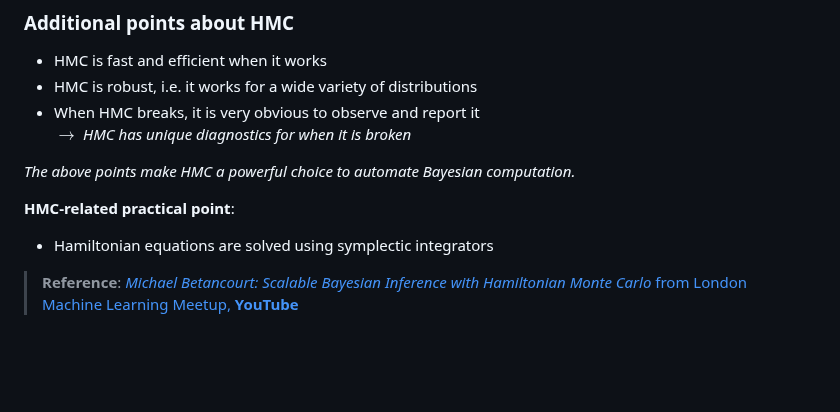
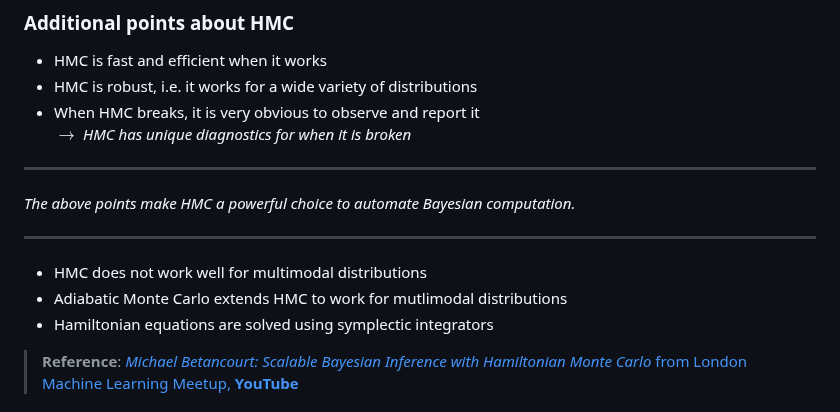
Before and after one commit to pranigopu/mastersProject, a Markdown page: conceptual-notes/bayesian-inference/sampling-methods.md, the part around the change. Rendered like a GitHub page; blank space fills up the shorter version.

```diff
--- a/conceptual-notes/bayesian-inference/sampling-methods.md
+++ b/conceptual-notes/bayesian-inference/sampling-methods.md
@@ -358,10 +358,14 @@ Why we still need to use the Metropolis acceptance criterion? Intuitively, becau
 - HMC is robust, i.e. it works for a wide variety of distributions
 - When HMC breaks, it is very obvious to observe and report it <br> $\rightarrow$ _HMC has unique diagnostics for when it is broken_
 
+---
+
 _The above points make HMC a powerful choice to automate Bayesian computation._
 
-**HMC-related practical point**:
+---
 
+- HMC does not work well for multimodal distributions
+- Adiabatic Monte Carlo extends HMC to work for mutlimodal distributions
 - Hamiltonian equations are solved using symplectic integrators
 
 > **Reference**: [_Michael Betancourt: Scalable Bayesian Inference with Hamiltonian Monte Carlo_ from London Machine Learning Meetup, **YouTube**](https://www.youtube.com/watch?v=jUSZboSq1zg)
```
